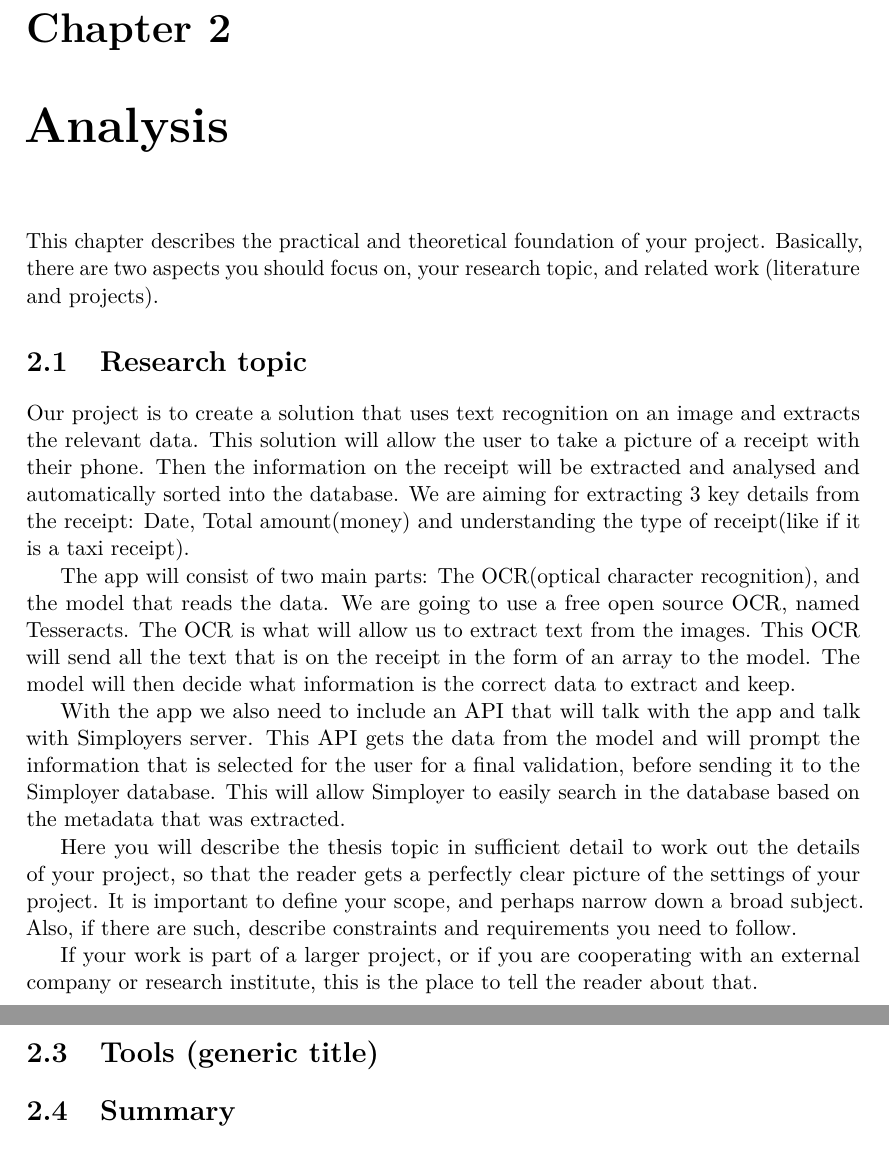
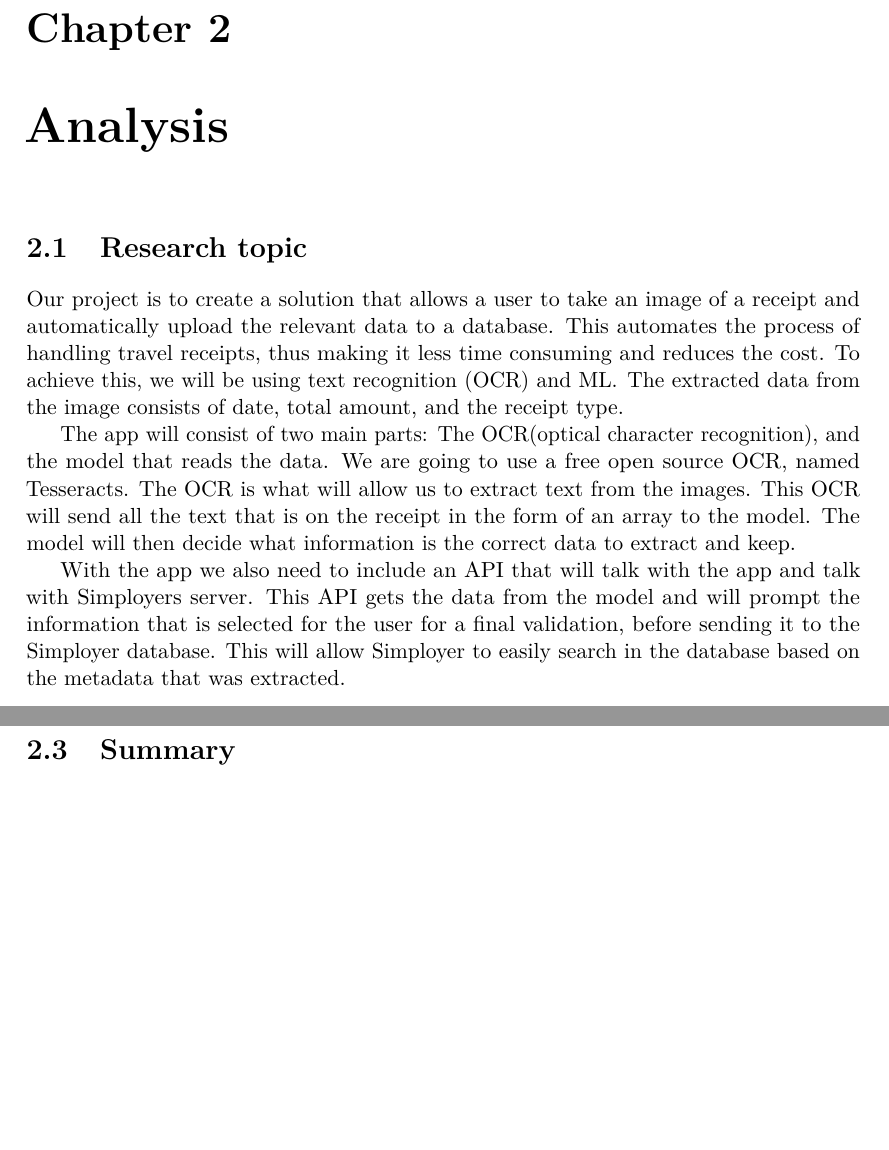
Before and after one commit to JoakimAa/Bachelor2021, a LaTeX thesis (main.tex, which reads analysis.tex): two parts of pages 7 and 11 of 13, joined at a grey line, cut so that both start at the same text, the shorter picture padded with empty space. Compiled offline with pdfLaTeX.

Commit message:
Changed the start of analysis

```diff
--- a/analysis.tex
+++ b/analysis.tex
@@ -2,15 +2,12 @@
 \chapter{Analysis}
 \label{ch:analysis}
 
-This chapter describes the practical and theoretical foundation of your project.
-Basically, there are two aspects you should focus on, your research topic, and related work (literature and projects).
-
 \section{Research topic}\label{sec:research-topic}
 
-Our project is to create a solution that uses text recognition on an image and extracts the relevant data.
-This solution will allow the user to take a picture of a receipt with their phone.
-Then the information on the receipt will be extracted and analysed and automatically sorted into the database.
-We are aiming for extracting 3 key details from the receipt: Date, Total amount(money) and understanding the type of receipt(like if it is a taxi receipt).
+Our project is to create a solution that allows a user to take an image of a receipt and automatically upload the relevant data to a database.
+This automates the process of handling travel receipts, thus making it less time consuming and reduces the cost.
+To achieve this, we will be using text recognition (OCR) and ML\@.
+The extracted data from the image consists of date, total amount, and the receipt type.
 
 The app will consist of two main parts: The OCR(optical character recognition), and the model that reads the data.
 We are going to use a free open source OCR, named Tesseracts.
@@ -22,12 +19,6 @@ With the app we also need to include an API that will talk with the app and talk
 This API gets the data from the model and will prompt the information that is selected for the user for a final
 validation, before sending it to the Simployer database.
 This will allow Simployer to easily search in the database based on the metadata that was extracted.
-
-Here you will describe the thesis topic in sufficient detail to work out the details of your project, so that the reader gets a perfectly clear picture of the settings of your project.
-It is important to define your scope, and perhaps narrow down a broad subject.
-Also, if there are such, describe constraints and requirements you need to follow.
-
-If your work is part of a larger project, or if you are cooperating with an external company or research institute, this is the place to tell the reader about that.
 
 \section{Tools}\label{sec:tools}
 \subsection{Google Cloud Vision API}\label{subsec:API_Google}
@@ -134,9 +125,6 @@ The OCR does not read text that is tilted.
 
 \textbf{Edge detection}
 
-
-\section{Tools (generic title)}\label{sec:tools-(generic-title)}
-
 \section{Summary}\label{sec:summary}
 
 Sometimes, in particular when the chapters are quite long, they are ended with short summaries.
```
